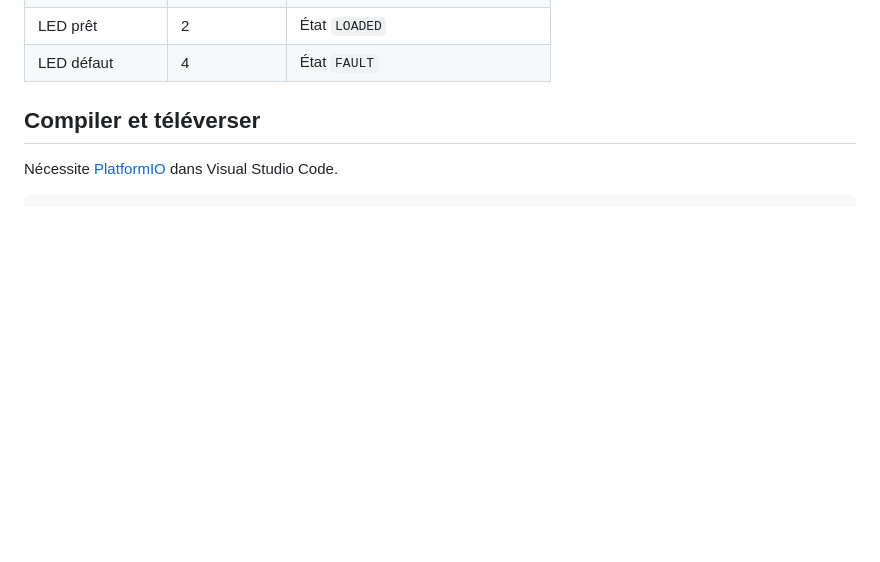
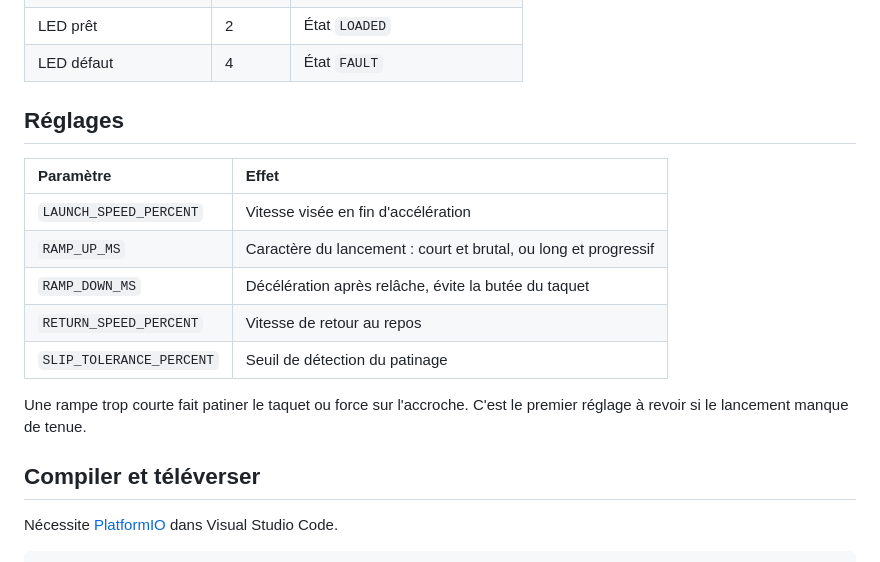
Before and after one commit to Microcoaster/Launch-Track, a Markdown page: README.md, the part around one of its changes. Rendered like a GitHub page; blank space fills up the shorter version.

```diff
--- a/README.md
+++ b/README.md
@@ -42,5 +57,17 @@ Trois garde-fous, dans cet ordre d'importance.
 | LED prêt | 2 | État `LOADED` |
 | LED défaut | 4 | État `FAULT` |
+
+## Réglages
+
+| Paramètre | Effet |
+|:--|:--|
+| `LAUNCH_SPEED_PERCENT` | Vitesse visée en fin d'accélération |
+| `RAMP_UP_MS` | Caractère du lancement : court et brutal, ou long et progressif |
+| `RAMP_DOWN_MS` | Décélération après relâche, évite la butée du taquet |
+| `RETURN_SPEED_PERCENT` | Vitesse de retour au repos |
+| `SLIP_TOLERANCE_PERCENT` | Seuil de détection du patinage |
+
+Une rampe trop courte fait patiner le taquet ou force sur l'accroche. C'est le premier réglage à revoir si le lancement manque de tenue.
 
 ## Compiler et téléverser
 
```
Also changed, not shown: other parts of README.md (+33 -18 lines), docs/banniere.png, 1 other file.
